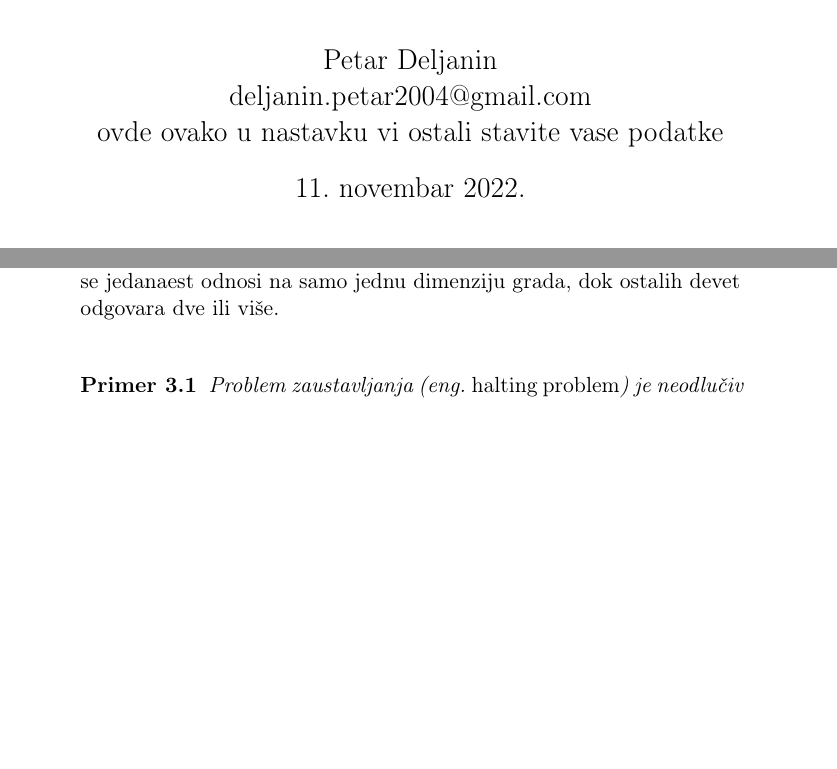
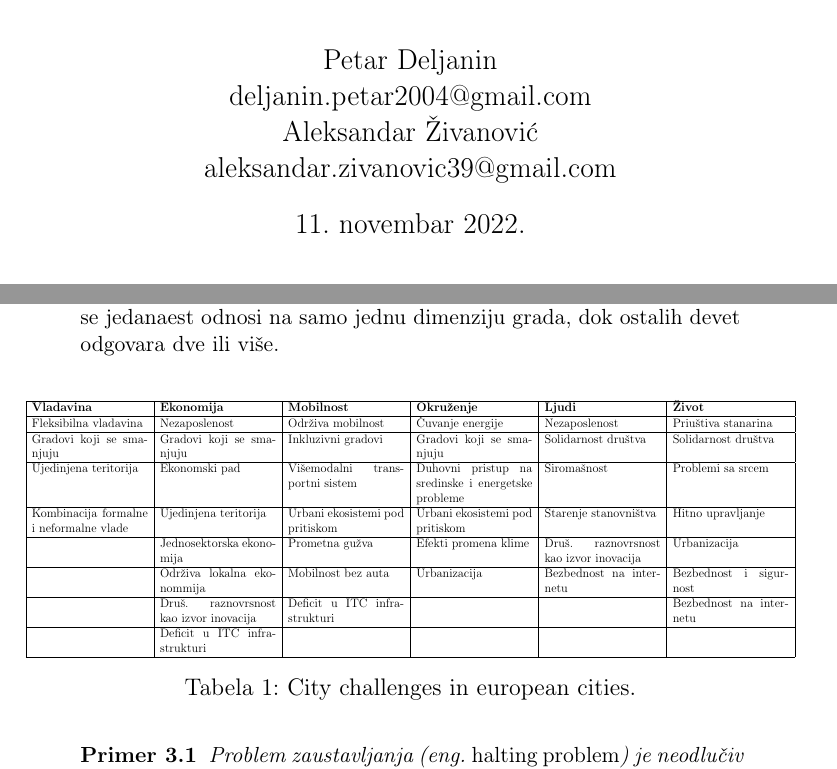
Before and after one commit to Petarbogotac/30_TNP2022, a LaTeX document (latex.tex): two parts of pages 1 and 4 of 6 before the commit and two parts of pages 1 and 4 of 7 after it, joined at a grey line, cut so that both start at the same text, the shorter picture padded with empty space. Compiled offline with pdfLaTeX.

Commit message:
tabela 1.1
Dodata tabela 1 i ime i prezime

```diff
--- a/latex.tex
+++ b/latex.tex
@@ -17,7 +17,7 @@
 
 \title{Pametni gradovi\\ \small{Seminarski rad u okviru kursa\\Tehničko i naučno pisanje\\ Matematički fakultet}}
 
-\author{Petar Deljanin\\ deljanin.petar2004@gmail.com\\ovde ovako u nastavku vi ostali stavite vase podatke}
+\author{Petar Deljanin\\ deljanin.petar2004@gmail.com\\ Aleksandar Živanović\\ aleksandar.zivanovic39@gmail.com\\}
 \date{11.~novembar 2022.}
 \maketitle
 
@@ -66,6 +66,35 @@ Oni predstavljaju specifične aspekte grada na koje pametne inicijative utiču d
 Unutar svake od dimenzija identifikovani su različiti gradski izazovi kako za gradove severnog Mediterana, tako i za gradove južnog i istočnog Mediterana. Gradovi koji se u ovom radu smatraju pripadajućim regionu Severnog Mediterana su oni koji se nalaze u zemljama Evropske unije. Zemlje u regionu južnog i istočnog Mediterana koje su razmatrane u studiji su: Maroko, Alžir, Tunis, Libija, Egipat, Jordan, Izrael, Liban, Sirija i Turska. \\
 
 Ukupno je identifikovano dvadeset devet izazova za severne. Među njima, dvadeset se odnosi na samo jednu Dimenziju. I devet višedimenzionalnih izazova. Za južne gradove identifikovano je dvadeset izazova, od kojih se jedanaest odnosi na samo jednu dimenziju grada, dok ostalih devet odgovara dve ili više.\\
+
+\begin{table}[h!]
+    \centering
+    \resizebox{1\textwidth}{!}{
+    \begin{tabular}{|p{4cm}|p{4cm}|p{4cm}|p{4cm}|p{4cm}|p{4cm}|}
+    \hline
+   \textbf{Vladavina}    & \textbf{Ekonomija} & \textbf{Mobilnost} & \textbf{Okruženje} & \textbf{Ljudi} & \textbf{Život}\\
+    \hline
+     Fleksibilna vladavina & Nezaposlenost & Održiva mobilnost & Čuvanje energije & Nezaposlenost & Priuštiva stanarina\\
+    \hline
+    Gradovi koji se smanjuju & Gradovi koji se smanjuju & Inkluzivni gradovi & Gradovi koji se smanjuju & Solidarnost društva & Solidarnost društva\\
+    \hline
+    Ujedinjena teritorija & Ekonomski pad & Višemodalni transportni sistem & Duhovni pristup na sredinske i energetske probleme & Siromašnost & Problemi sa srcem\\
+    \hline
+    Kombinacija formalne i neformalne vlade & Ujedinjena teritorija & Urbani ekosistemi pod pritiskom & Urbani ekosistemi pod pritiskom & Starenje stanovništva & Hitno upravljanje\\
+    \hline
+      & Jednosektorska ekonomija & Prometna gužva & Efekti promena klime & Druš. raznovrsnost kao izvor inovacija & Urbanizacija\\
+     \hline
+      & Održiva lokalna ekonommija & Mobilnost bez auta & Urbanizacija & Bezbednost na internetu & Bezbednost i sigurnost\\
+      \hline
+       & Druš. raznovrsnost kao izvor inovacija & Deficit u ITC infrastrukturi & & & Bezbednost na internetu\\
+       \hline
+       & Deficit u ITC infrastrukturi & & & & &
+       \hline
+    \end{tabular}
+    }
+    \caption{City challenges in european cities.}
+    \label{tab:my_label}
+\end{table}
 
 
 \begin{primer}
```
